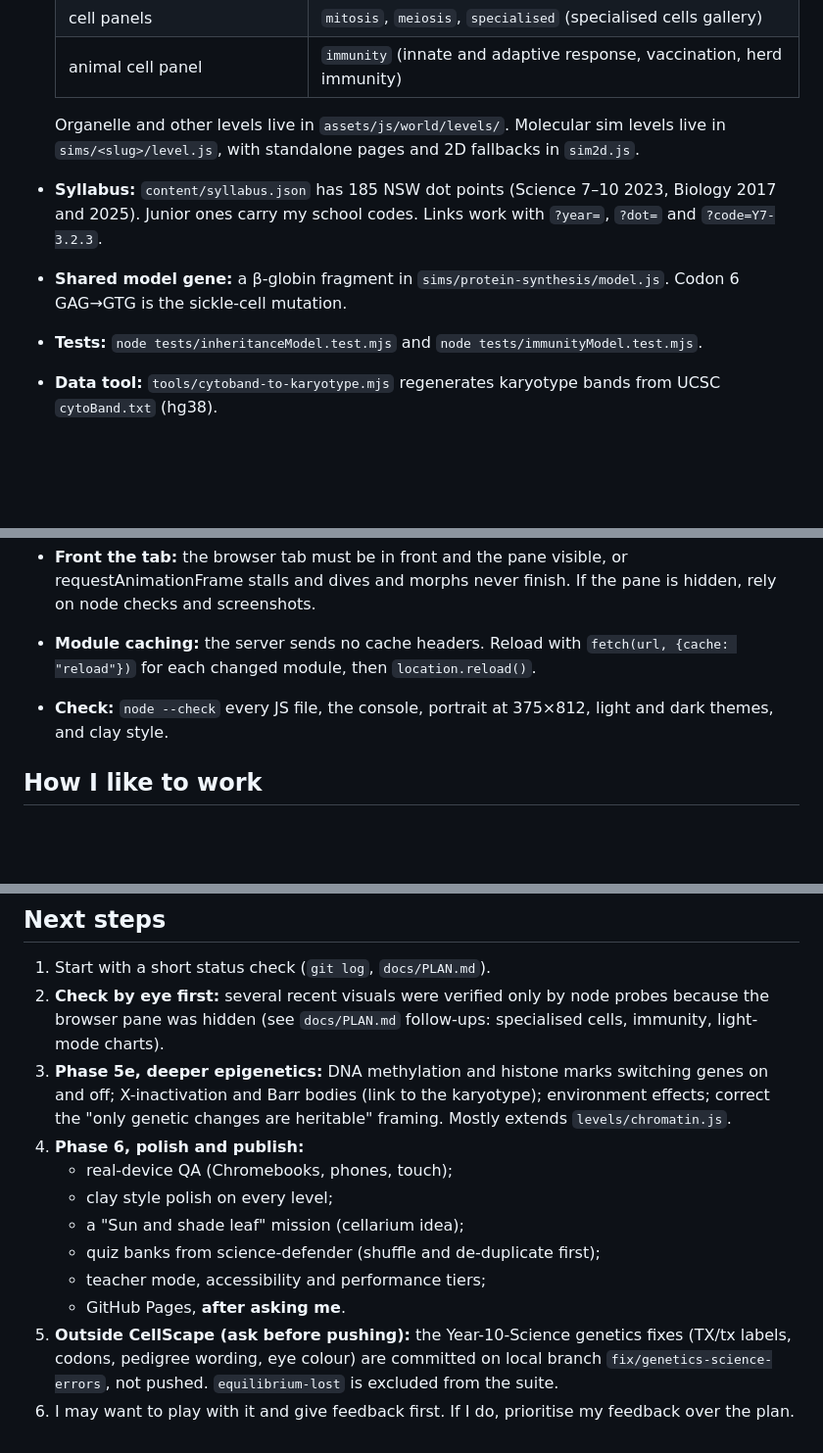
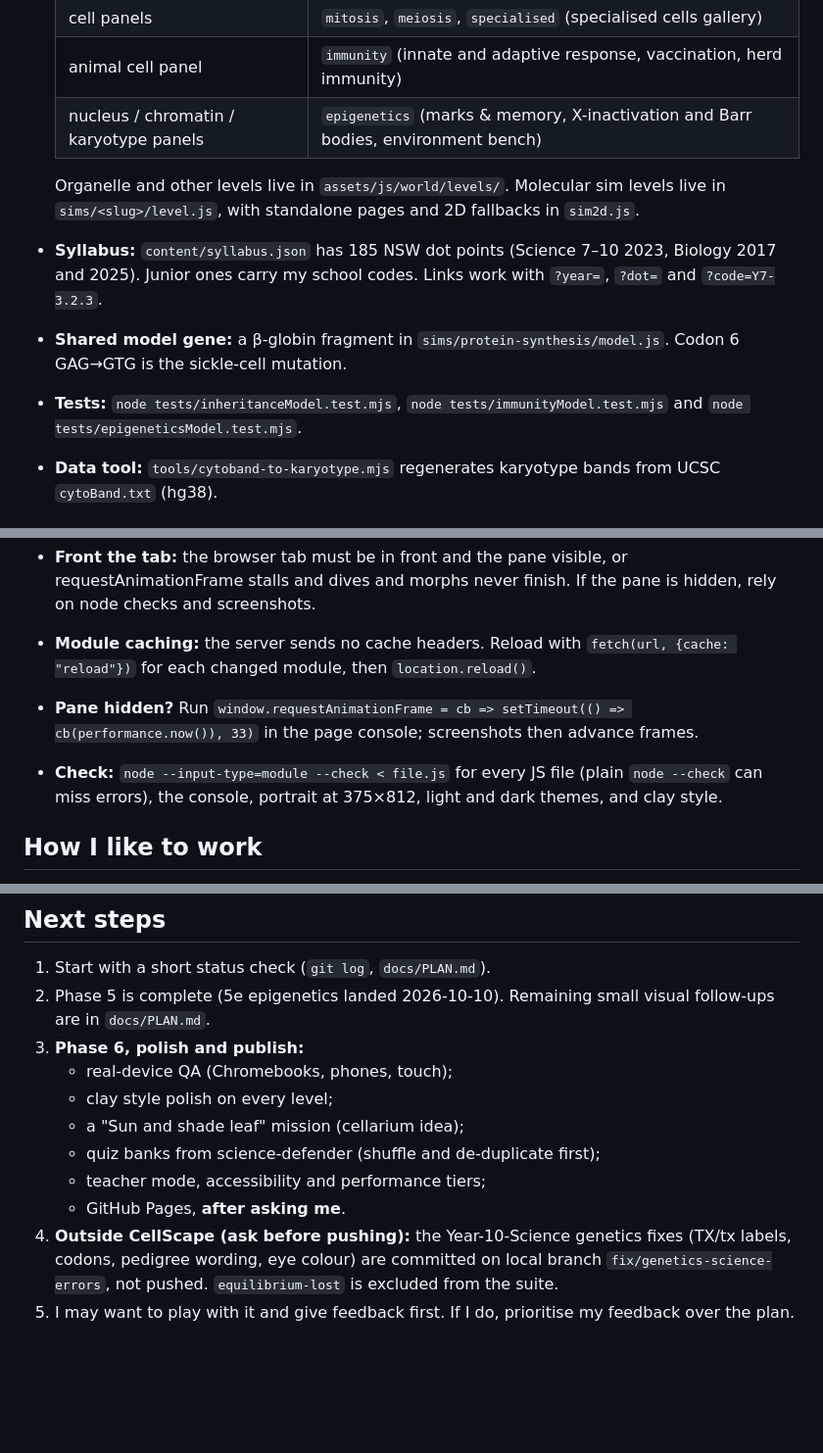
Before and after one commit to irvincisneros-png/cellscape, a Markdown page: docs/HANDOVER.md, 3 parts joined by grey strips. Shown at 98% size. Drawn GitHub-style; blank space fills up the shorter version.

Commit message:
Handover: Phase 5 complete; testing tips
Co-Authored-By: Claude Opus 5.5 <noreply@anthropic.com>

```diff
--- a/docs/HANDOVER.md
+++ b/docs/HANDOVER.md
@@ -38,11 +38,12 @@ You're continuing **CellScape**, a multi-scale 3D cell-biology simulator for NSW
   | nucleus panel | `karyotype` (UCSC-banded human chromosomes, gene loci) and `inheritance` (Punnett, ABO, sex-linked, dihybrid, polygenic, pedigrees) |
   | cell panels | `mitosis`, `meiosis`, `specialised` (specialised cells gallery) |
   | animal cell panel | `immunity` (innate and adaptive response, vaccination, herd immunity) |
+  | nucleus / chromatin / karyotype panels | `epigenetics` (marks & memory, X-inactivation and Barr bodies, environment bench) |
 
   Organelle and other levels live in `assets/js/world/levels/`. Molecular sim levels live in `sims/<slug>/level.js`, with standalone pages and 2D fallbacks in `sim2d.js`.
 - **Syllabus:** `content/syllabus.json` has 185 NSW dot points (Science 7–10 2023, Biology 2017 and 2025). Junior ones carry my school codes. Links work with `?year=`, `?dot=` and `?code=Y7-3.2.3`.
 - **Shared model gene:** a β-globin fragment in `sims/protein-synthesis/model.js`. Codon 6 GAG→GTG is the sickle-cell mutation.
-- **Tests:** `node tests/inheritanceModel.test.mjs` and `node tests/immunityModel.test.mjs`.
+- **Tests:** `node tests/inheritanceModel.test.mjs`, `node tests/immunityModel.test.mjs` and `node tests/epigeneticsModel.test.mjs`.
 - **Data tool:** `tools/cytoband-to-karyotype.mjs` regenerates karyotype bands from UCSC `cytoBand.txt` (hg38).
 
 ## How to run and verify
@@ -57,7 +58,8 @@ You're continuing **CellScape**, a multi-scale 3D cell-biology simulator for NSW
   Panel-button levels: `await e.dive({to:"karyotype", label:"Karyotype", radius:1.3, center:()=>e.current.portals[0].center(), object:e.current.portals[0].object})`.
 - **Front the tab:** the browser tab must be in front and the pane visible, or requestAnimationFrame stalls and dives and morphs never finish. If the pane is hidden, rely on node checks and screenshots.
 - **Module caching:** the server sends no cache headers. Reload with `fetch(url, {cache: "reload"})` for each changed module, then `location.reload()`.
-- **Check:** `node --check` every JS file, the console, portrait at 375×812, light and dark themes, and clay style.
+- **Pane hidden?** Run `window.requestAnimationFrame = cb => setTimeout(() => cb(performance.now()), 33)` in the page console; screenshots then advance frames.
+- **Check:** `node --input-type=module --check < file.js` for every JS file (plain `node --check` can miss errors), the console, portrait at 375×812, light and dark themes, and clay style.
 
 ## How I like to work
 - **Decide, don't ask.** Go with your own recommendation, say it in one line, and keep building. Don't ask design or approval questions. Still ask before anything outward-facing.
@@ -71,14 +73,13 @@ You're continuing **CellScape**, a multi-scale 3D cell-biology simulator for NSW
 
 ## Next steps
 1. Start with a short status check (`git log`, `docs/PLAN.md`).
-2. **Check by eye first:** several recent visuals were verified only by node probes because the browser pane was hidden (see `docs/PLAN.md` follow-ups: specialised cells, immunity, light-mode charts).
-3. **Phase 5e, deeper epigenetics:** DNA methylation and histone marks switching genes on and off; X-inactivation and Barr bodies (link to the karyotype); environment effects; correct the "only genetic changes are heritable" framing. Mostly extends `levels/chromatin.js`.
-4. **Phase 6, polish and publish:**
+2. Phase 5 is complete (5e epigenetics landed 2026-10-10). Remaining small visual follow-ups are in `docs/PLAN.md`.
+3. **Phase 6, polish and publish:**
    - real-device QA (Chromebooks, phones, touch);
    - clay style polish on every level;
    - a "Sun and shade leaf" mission (cellarium idea);
    - quiz banks from science-defender (shuffle and de-duplicate first);
    - teacher mode, accessibility and performance tiers;
    - GitHub Pages, **after asking me**.
-5. **Outside CellScape (ask before pushing):** the Year-10-Science genetics fixes (TX/tx labels, codons, pedigree wording, eye colour) are committed on local branch `fix/genetics-science-errors`, not pushed. `equilibrium-lost` is excluded from the suite.
-6. I may want to play with it and give feedback first. If I do, prioritise my feedback over the plan.
+4. **Outside CellScape (ask before pushing):** the Year-10-Science genetics fixes (TX/tx labels, codons, pedigree wording, eye colour) are committed on local branch `fix/genetics-science-errors`, not pushed. `equilibrium-lost` is excluded from the suite.
+5. I may want to play with it and give feedback first. If I do, prioritise my feedback over the plan.
```
